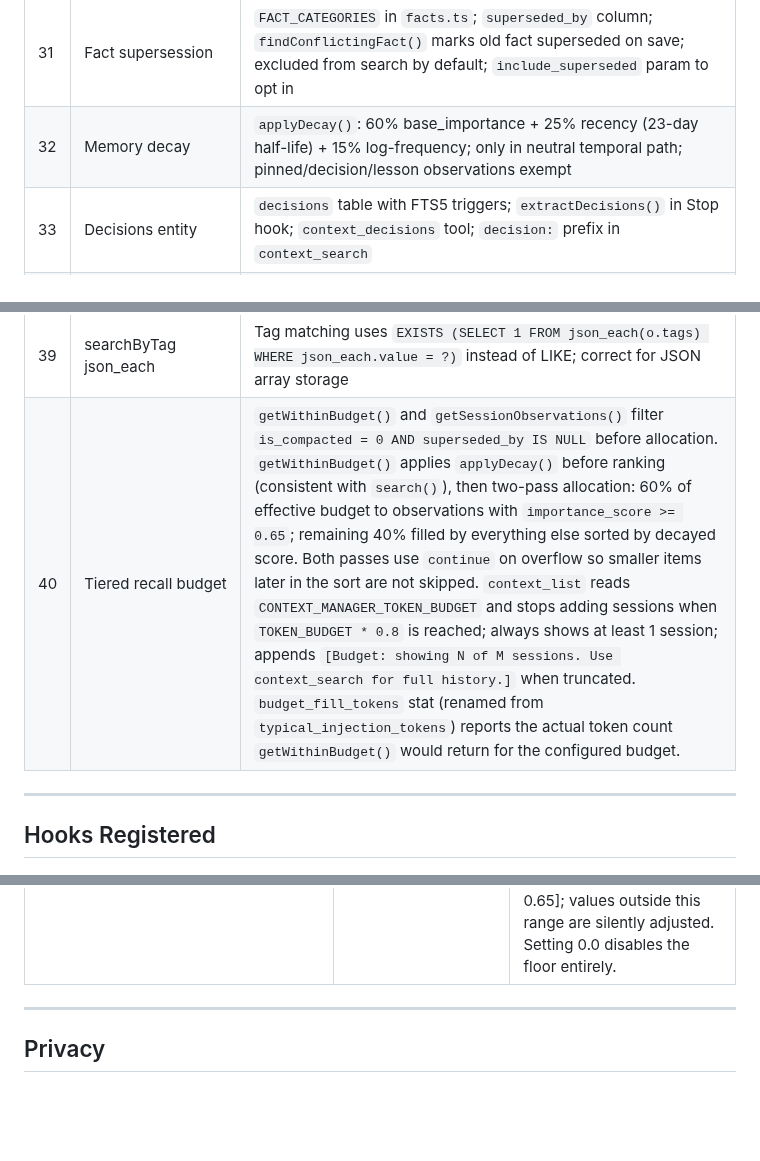
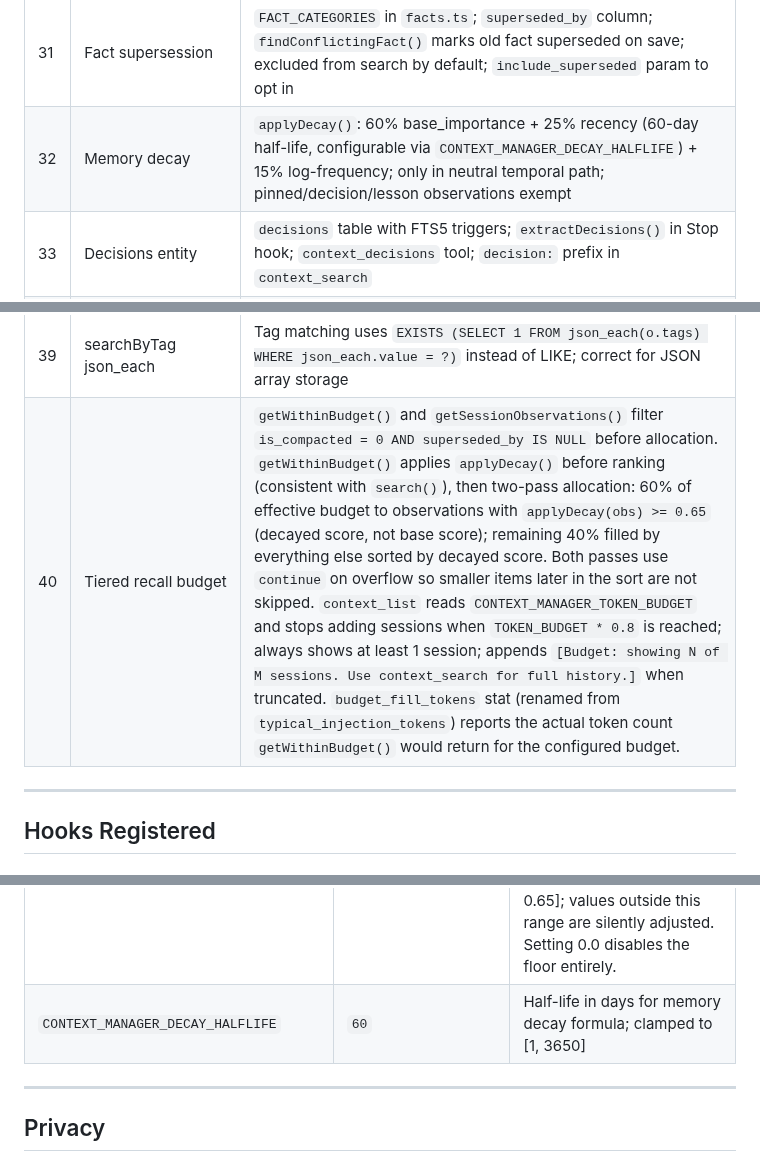
Before and after one commit to mrlesmithjr/claude-context-manager, a Markdown page: CLAUDE.md, 3 parts joined by grey strips. Rendered like a GitHub page; blank space fills up the shorter version.

Commit message:
docs: update Decision 32 and 40, add CONTEXT_MANAGER_DECAY_HALFLIFE to config table, refs #146

```diff
--- a/CLAUDE.md
+++ b/CLAUDE.md
@@ -248,7 +248,7 @@ Full details in `docs/ARCHITECTURE.md`. Quick reference:
 | 29 | Temporal query routing | `classifyTemporalIntent()` in `temporal.ts`; current/historical/neutral; applied before all search paths including tag: |
 | 30 | Branch-aware capture | `getCurrentBranch()` via `spawnSync`; branch stored on observations and sessions; soft-rank boost in search; filter on tag path |
 | 31 | Fact supersession | `FACT_CATEGORIES` in `facts.ts`; `superseded_by` column; `findConflictingFact()` marks old fact superseded on save; excluded from search by default; `include_superseded` param to opt in |
-| 32 | Memory decay | `applyDecay()`: 60% base_importance + 25% recency (23-day half-life) + 15% log-frequency; only in neutral temporal path; pinned/decision/lesson observations exempt |
+| 32 | Memory decay | `applyDecay()`: 60% base_importance + 25% recency (60-day half-life, configurable via `CONTEXT_MANAGER_DECAY_HALFLIFE`) + 15% log-frequency; only in neutral temporal path; pinned/decision/lesson observations exempt |
 | 33 | Decisions entity | `decisions` table with FTS5 triggers; `extractDecisions()` in Stop hook; `context_decisions` tool; `decision:` prefix in `context_search` |
 | 34 | Error lessons | `lesson_type` column; `detectLessonType()` in processor; restricted to Write/Edit/NotebookEdit/MultiEdit + Bash errors; `context_lessons` tool; `lesson:` prefix in `context_search` |
 | 35 | context_reflect | `buildReflection()` / `formatReflection()` pure functions in `reflect.ts`; groups by first tag; 3+ obs threshold; lesson groups get "Avoid:" prefix; Stop hook reminder at 7+ days / 10+ high-importance obs |
@@ -256,7 +256,7 @@ Full details in `docs/ARCHITECTURE.md`. Quick reference:
 | 37 | Progressive disclosure | `context_search` (compact, default) + `context_get` (full detail by ID) + `context_timeline` (session context around IDs); 3-layer pattern |
 | 38 | Remote parity | `remoteCreateSession` forwards branch; `GET /api/decisions/next-number` for globally sequential decision numbering in remote mode |
 | 39 | searchByTag json_each | Tag matching uses `EXISTS (SELECT 1 FROM json_each(o.tags) WHERE json_each.value = ?)` instead of LIKE; correct for JSON array storage |
-| 40 | Tiered recall budget | `getWithinBudget()` and `getSessionObservations()` filter `is_compacted = 0 AND superseded_by IS NULL` before allocation. `getWithinBudget()` applies `applyDecay()` before ranking (consistent with `search()`), then two-pass allocation: 60% of effective budget to observations with `importance_score >= 0.65`; remaining 40% filled by everything else sorted by decayed score. Both passes use `continue` on overflow so smaller items later in the sort are not skipped. `context_list` reads `CONTEXT_MANAGER_TOKEN_BUDGET` and stops adding sessions when `TOKEN_BUDGET * 0.8` is reached; always shows at least 1 session; appends `[Budget: showing N of M sessions. Use context_search for full history.]` when truncated. `budget_fill_tokens` stat (renamed from `typical_injection_tokens`) reports the actual token count `getWithinBudget()` would return for the configured budget. |
+| 40 | Tiered recall budget | `getWithinBudget()` and `getSessionObservations()` filter `is_compacted = 0 AND superseded_by IS NULL` before allocation. `getWithinBudget()` applies `applyDecay()` before ranking (consistent with `search()`), then two-pass allocation: 60% of effective budget to observations with `applyDecay(obs) >= 0.65` (decayed score, not base score); remaining 40% filled by everything else sorted by decayed score. Both passes use `continue` on overflow so smaller items later in the sort are not skipped. `context_list` reads `CONTEXT_MANAGER_TOKEN_BUDGET` and stops adding sessions when `TOKEN_BUDGET * 0.8` is reached; always shows at least 1 session; appends `[Budget: showing N of M sessions. Use context_search for full history.]` when truncated. `budget_fill_tokens` stat (renamed from `typical_injection_tokens`) reports the actual token count `getWithinBudget()` would return for the configured budget. |
 
 ---
 
@@ -293,6 +293,7 @@ All env vars read from `~/.claude-context/.env` (loaded at hook and MCP server s
 | `CONTEXT_MANAGER_CHECKPOINT_INTERVAL` | `30` | Minutes between checkpoint exports |
 | `CONTEXT_MANAGER_EMBED_INTERVAL` | `10` | Minutes between background embedding passes in HTTP server; invalid values fall back to 10 |
 | `CONTEXT_MANAGER_CAPTURE_FLOOR` | `0.15` | Minimum importance score for any observation to be stored; observations scoring below this are dropped at capture time. Values are clamped to [0.0, 0.65]; values outside this range are silently adjusted. Setting 0.0 disables the floor entirely. |
+| `CONTEXT_MANAGER_DECAY_HALFLIFE` | `60` | Half-life in days for memory decay formula; clamped to [1, 3650] |
 
 ---
 
```
